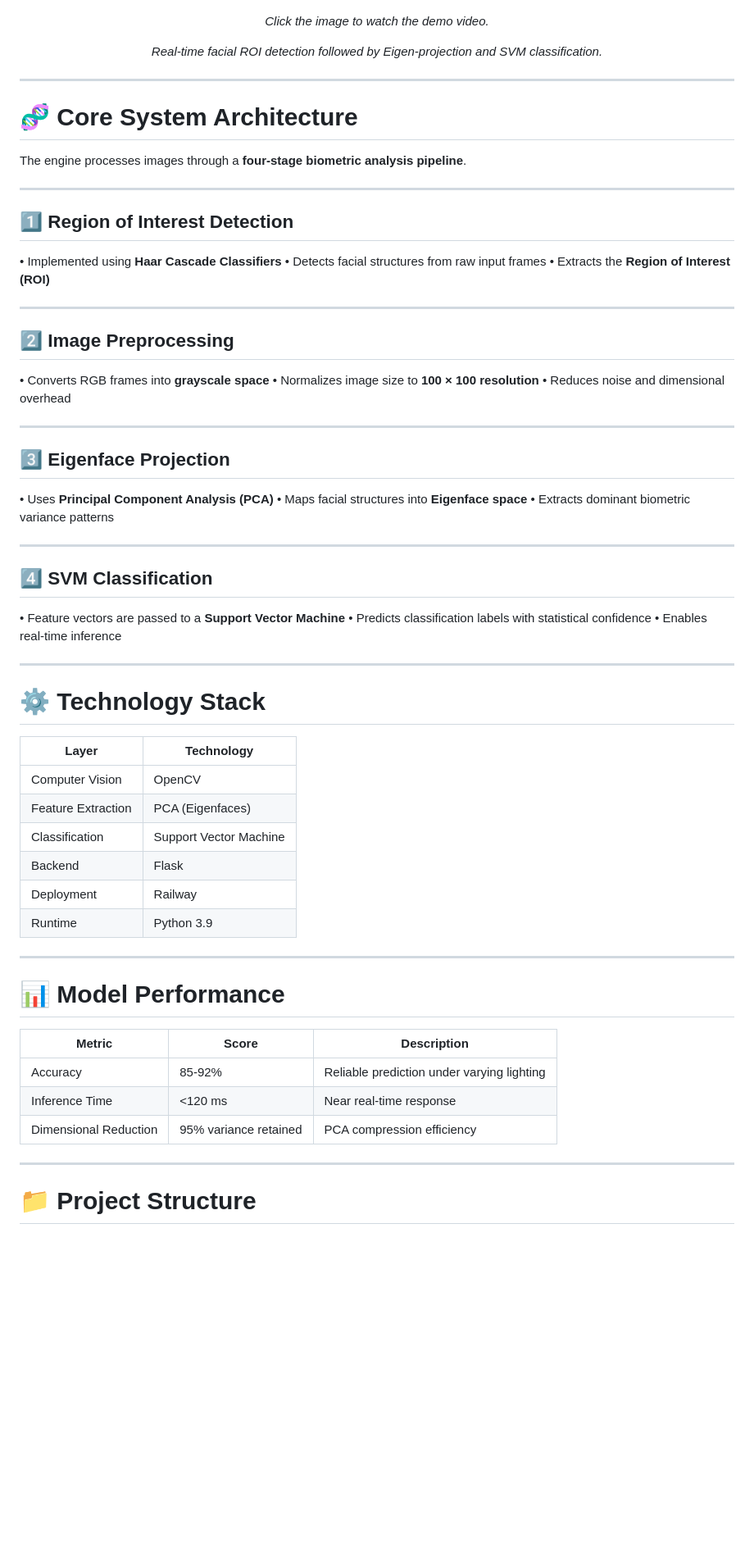
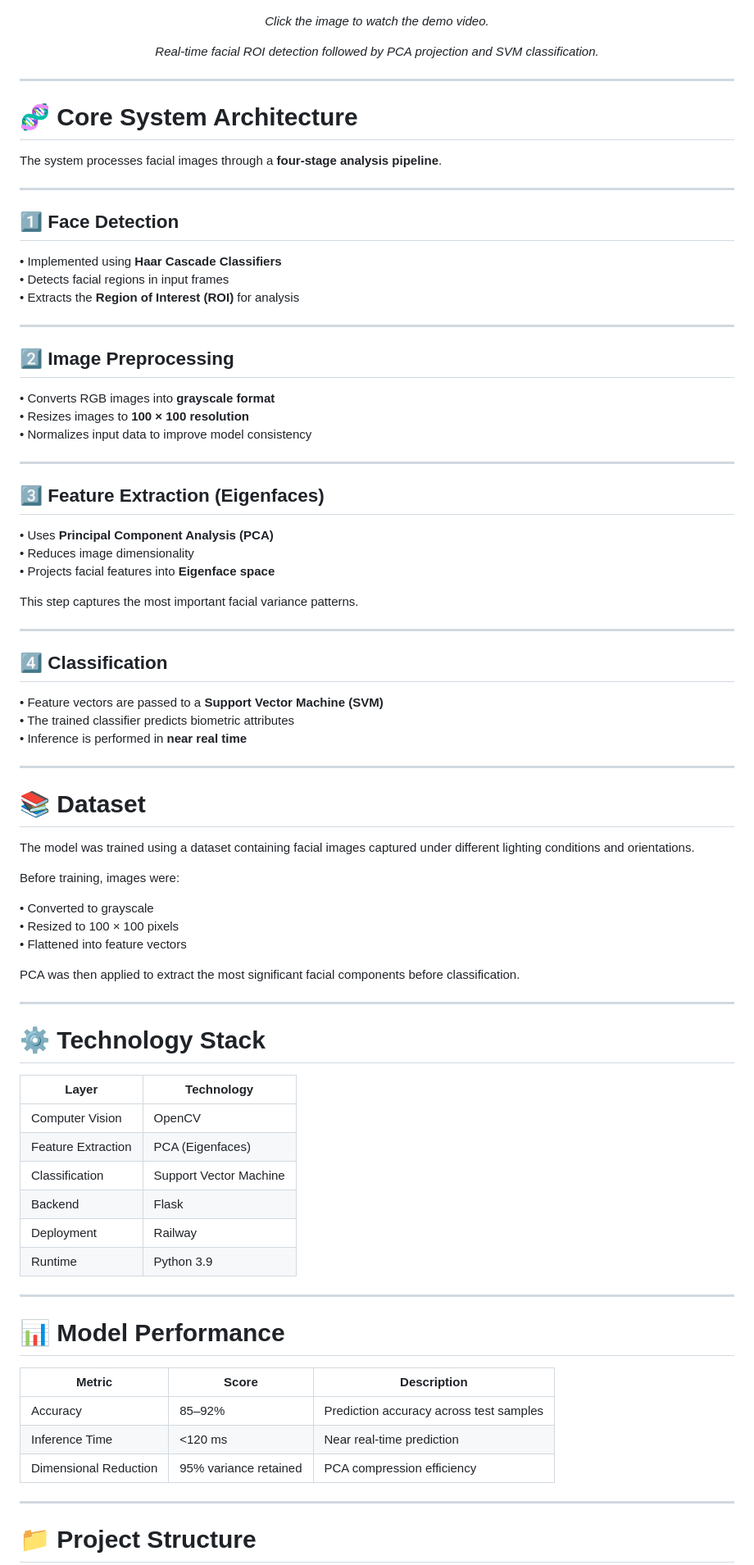
Before and after one commit to kmlPokhrel/Visual-Biometric-Identity-Verification, a Markdown page: README.md, the part around one of its changes. Shown at 82% size. GitHub-like rendering; blank space fills up the shorter version.

Commit message:
checking on different readme Style

```diff
--- a/README.md
+++ b/README.md
@@ -84,69 +84,85 @@ Biometric Attribute Output
 </p>
 
 <p align="center">
-<i>Real-time facial ROI detection followed by Eigen-projection and SVM classification.</i>
+<i>Real-time facial ROI detection followed by PCA projection and SVM classification.</i>
 </p>
 
 ---
 
 # 🧬 Core System Architecture
 
-The engine processes images through a **four-stage biometric analysis pipeline**.
+The system processes facial images through a **four-stage analysis pipeline**.
 
 ---
 
-## 1️⃣ Region of Interest Detection
+## 1️⃣ Face Detection
 
 • Implemented using **Haar Cascade Classifiers**
-• Detects facial structures from raw input frames
-• Extracts the **Region of Interest (ROI)**
+• Detects facial regions in input frames
+• Extracts the **Region of Interest (ROI)** for analysis
 
 ---
 
 ## 2️⃣ Image Preprocessing
 
-• Converts RGB frames into **grayscale space**
-• Normalizes image size to **100 × 100 resolution**
-• Reduces noise and dimensional overhead
+• Converts RGB images into **grayscale format**
+• Resizes images to **100 × 100 resolution**
+• Normalizes input data to improve model consistency
 
 ---
 
-## 3️⃣ Eigenface Projection
+## 3️⃣ Feature Extraction (Eigenfaces)
 
 • Uses **Principal Component Analysis (PCA)**
-• Maps facial structures into **Eigenface space**
-• Extracts dominant biometric variance patterns
+• Reduces image dimensionality
+• Projects facial features into **Eigenface space**
+
+This step captures the most important facial variance patterns.
 
 ---
 
-## 4️⃣ SVM Classification
+## 4️⃣ Classification
 
-• Feature vectors are passed to a **Support Vector Machine**
-• Predicts classification labels with statistical confidence
-• Enables real-time inference
+• Feature vectors are passed to a **Support Vector Machine (SVM)**
+• The trained classifier predicts biometric attributes
+• Inference is performed in **near real time**
+
+---
+
+# 📚 Dataset
+
+The model was trained using a dataset containing facial images captured under different lighting conditions and orientations.
+
+Before training, images were:
+
+• Converted to grayscale
+• Resized to 100 × 100 pixels
+• Flattened into feature vectors
+
+PCA was then applied to extract the most significant facial components before classification.
 
 ---
 
 # ⚙️ Technology Stack
 
-| Layer              | Technology             |
-| ------------------ | ---------------------- |
-| Computer Vision    | OpenCV                 |
-| Feature Extraction | PCA (Eigenfaces)       |
-| Classification     | Support Vector Machine |
-| Backend            | Flask                  |
-| Deployment         | Railway                |
-| Runtime            | Python 3.9             |
+| Layer | Technology |
+|------|------|
+| Computer Vision | OpenCV |
+| Feature Extraction | PCA (Eigenfaces) |
+| Classification | Support Vector Machine |
+| Backend | Flask |
+| Deployment | Railway |
+| Runtime | Python 3.9 |
 
 ---
 
 # 📊 Model Performance
 
-| Metric                | Score                 | Description                                |
-| --------------------- | --------------------- | ------------------------------------------ |
-| Accuracy              | 85-92%                | Reliable prediction under varying lighting |
-| Inference Time        | <120 ms               | Near real-time response                    |
-| Dimensional Reduction | 95% variance retained | PCA compression efficiency                 |
+| Metric | Score | Description |
+|------|------|------|
+| Accuracy | 85–92% | Prediction accuracy across test samples |
+| Inference Time | <120 ms | Near real-time prediction |
+| Dimensional Reduction | 95% variance retained | PCA compression efficiency |
 
 ---
 
```
Also changed, not shown: other parts of README.md (+29 -33 lines).
